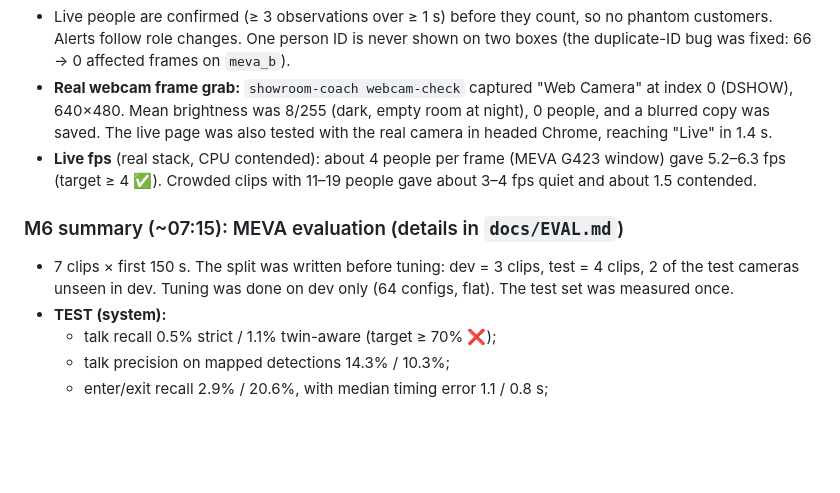
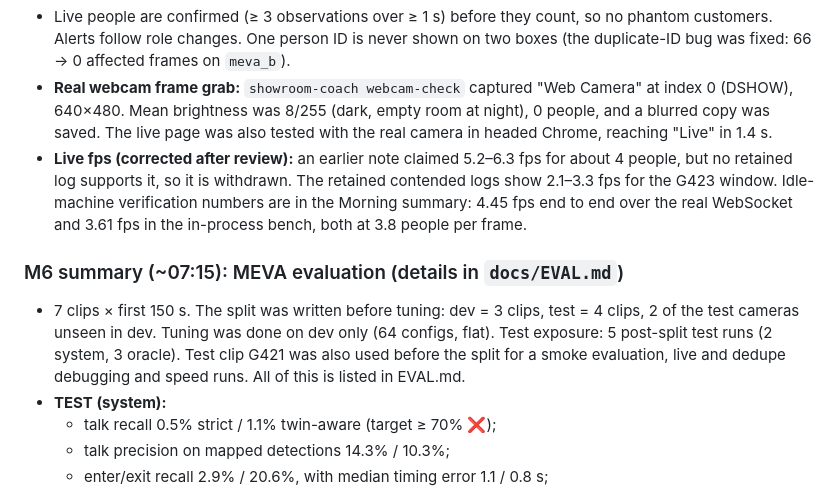
Before and after one commit to umaraliyev0101/CV_Hakathon_WIUT, a Markdown page: PROGRESS.md, the part around the change. GitHub-like rendering; blank space fills up the shorter version.

Commit message:
docs(yak-44): correct untraceable live fps note and test-exposure wording

```diff
--- a/PROGRESS.md
+++ b/PROGRESS.md
@@ -66,11 +66,11 @@ Design: `docs/superpowers/specs/2026-10-11-showroom-coach-design.md`. Plan: `doc
 - `/live`: getUserMedia → JPEG over `/ws/live` (stop-and-wait, ≤ 5 fps, auto-reconnect) → the same engine → canvas overlay. Faces are blurred on the canvas for tracked and untracked detections. Clicking a box toggles staff/customer, and auto-suggestion starts after 30 s.
 - Live people are confirmed (≥ 3 observations over ≥ 1 s) before they count, so no phantom customers. Alerts follow role changes. One person ID is never shown on two boxes (the duplicate-ID bug was fixed: 66 → 0 affected frames on `meva_b`).
 - **Real webcam frame grab:** `showroom-coach webcam-check` captured "Web Camera" at index 0 (DSHOW), 640×480. Mean brightness was 8/255 (dark, empty room at night), 0 people, and a blurred copy was saved. The live page was also tested with the real camera in headed Chrome, reaching "Live" in 1.4 s.
-- **Live fps** (real stack, CPU contended): about 4 people per frame (MEVA G423 window) gave 5.2–6.3 fps (target ≥ 4 ✅). Crowded clips with 11–19 people gave about 3–4 fps quiet and about 1.5 contended.
+- **Live fps (corrected after review):** an earlier note claimed 5.2–6.3 fps for about 4 people, but no retained log supports it, so it is withdrawn. The retained contended logs show 2.1–3.3 fps for the G423 window. Idle-machine verification numbers are in the Morning summary: 4.45 fps end to end over the real WebSocket and 3.61 fps in the in-process bench, both at 3.8 people per frame.
 
 ### M6 summary (~07:15): MEVA evaluation (details in `docs/EVAL.md`)
 
-- 7 clips × first 150 s. The split was written before tuning: dev = 3 clips, test = 4 clips, 2 of the test cameras unseen in dev. Tuning was done on dev only (64 configs, flat). The test set was measured once.
+- 7 clips × first 150 s. The split was written before tuning: dev = 3 clips, test = 4 clips, 2 of the test cameras unseen in dev. Tuning was done on dev only (64 configs, flat). Test exposure: 5 post-split test runs (2 system, 3 oracle). Test clip G421 was also used before the split for a smoke evaluation, live and dedupe debugging and speed runs. All of this is listed in EVAL.md.
 - **TEST (system):**
   - talk recall 0.5% strict / 1.1% twin-aware (target ≥ 70% ❌);
   - talk precision on mapped detections 14.3% / 10.3%;
```
